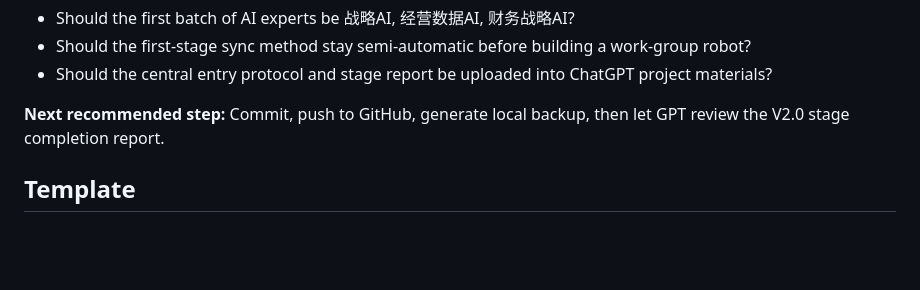
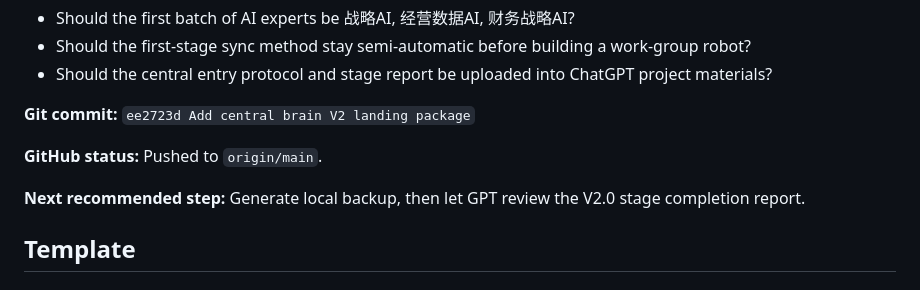
Before and after one commit to haizhongbao-ai-knowledge-hub/haizhonbaocanku, a Markdown page: HANDOFF.md, the part around the change. Rendered like a GitHub page; blank space fills up the shorter version.

Commit message:
Update central brain V2 sync status

```diff
--- a/HANDOFF.md
+++ b/HANDOFF.md
@@ -348,7 +348,11 @@ Use this file to pass context between ChatGPT, Codex, and different computers.
 - Should the first-stage sync method stay semi-automatic before building a work-group robot?
 - Should the central entry protocol and stage report be uploaded into ChatGPT project materials?
 
-**Next recommended step:** Commit, push to GitHub, generate local backup, then let GPT review the V2.0 stage completion report.
+**Git commit:** `ee2723d Add central brain V2 landing package`
+
+**GitHub status:** Pushed to `origin/main`.
+
+**Next recommended step:** Generate local backup, then let GPT review the V2.0 stage completion report.
 
 ## Template
 
```
Also changed, not shown: TASKS.md (+2 -2 lines), 海中宝AI项目状态总览.md (+2 -2 lines).
